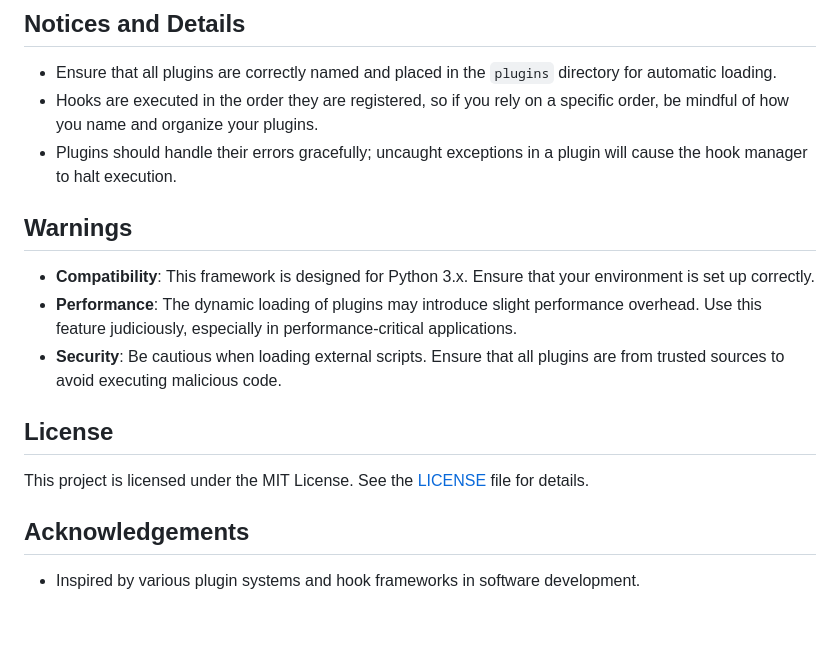
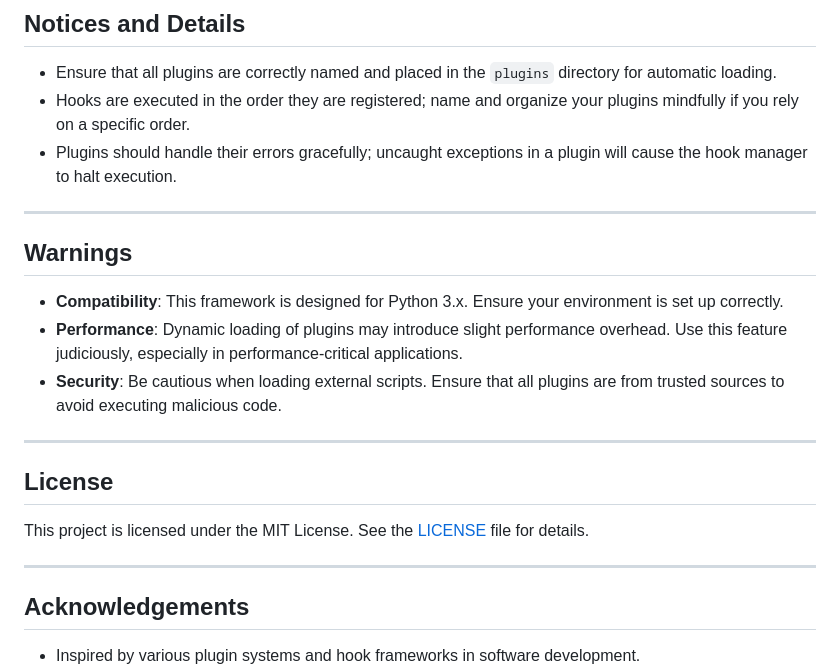
Before and after one commit to ftnick/ProgramHooks, a Markdown page: README.md, the part around the change printed below. Drawn GitHub-style; blank space fills up the shorter version.

```diff
--- a/README.md
+++ b/README.md
@@ -65,18 +80,24 @@ Hooks can accept arguments, which can be used to customize their behavior. For e
 ## Notices and Details
 
 - Ensure that all plugins are correctly named and placed in the `plugins` directory for automatic loading.
-- Hooks are executed in the order they are registered, so if you rely on a specific order, be mindful of how you name and organize your plugins.
+- Hooks are executed in the order they are registered; name and organize your plugins mindfully if you rely on a specific order.
 - Plugins should handle their errors gracefully; uncaught exceptions in a plugin will cause the hook manager to halt execution.
+
+---
 
 ## Warnings
 
-- **Compatibility**: This framework is designed for Python 3.x. Ensure that your environment is set up correctly.
-- **Performance**: The dynamic loading of plugins may introduce slight performance overhead. Use this feature judiciously, especially in performance-critical applications.
+- **Compatibility**: This framework is designed for Python 3.x. Ensure your environment is set up correctly.
+- **Performance**: Dynamic loading of plugins may introduce slight performance overhead. Use this feature judiciously, especially in performance-critical applications.
 - **Security**: Be cautious when loading external scripts. Ensure that all plugins are from trusted sources to avoid executing malicious code.
+
+---
 
 ## License
 
 This project is licensed under the MIT License. See the [LICENSE](LICENSE) file for details.
+
+---
 
 ## Acknowledgements
 
```
Also changed, not shown: other parts of README.md (+29 -14 lines).
